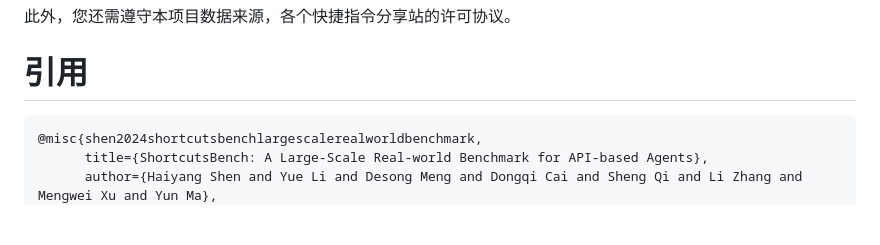
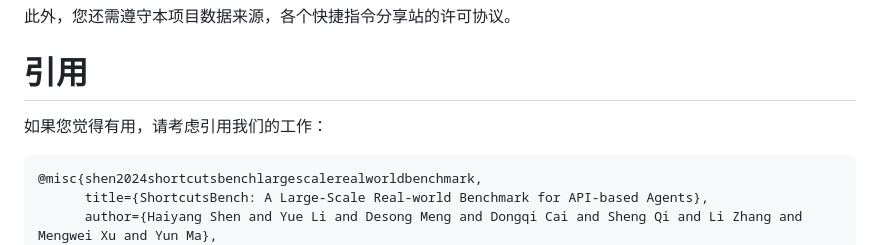
Before and after one commit to EachSheep/ShortcutsBench, a Markdown page: README_ZH.md, the part around the change. GitHub-like rendering; blank space fills up the shorter version.

````diff
--- a/README_ZH.md
+++ b/README_ZH.md
@@ -197,6 +197,7 @@ file_name = re.sub(r'[^a-zA-Z0-9]', '_', name)
 
 # 引用
 
+如果您觉得有用，请考虑引用我们的工作：
 ```latex
 @misc{shen2024shortcutsbenchlargescalerealworldbenchmark,
       title={ShortcutsBench: A Large-Scale Real-world Benchmark for API-based Agents},
````
Also changed, not shown: README.md (+1 -0 lines).
